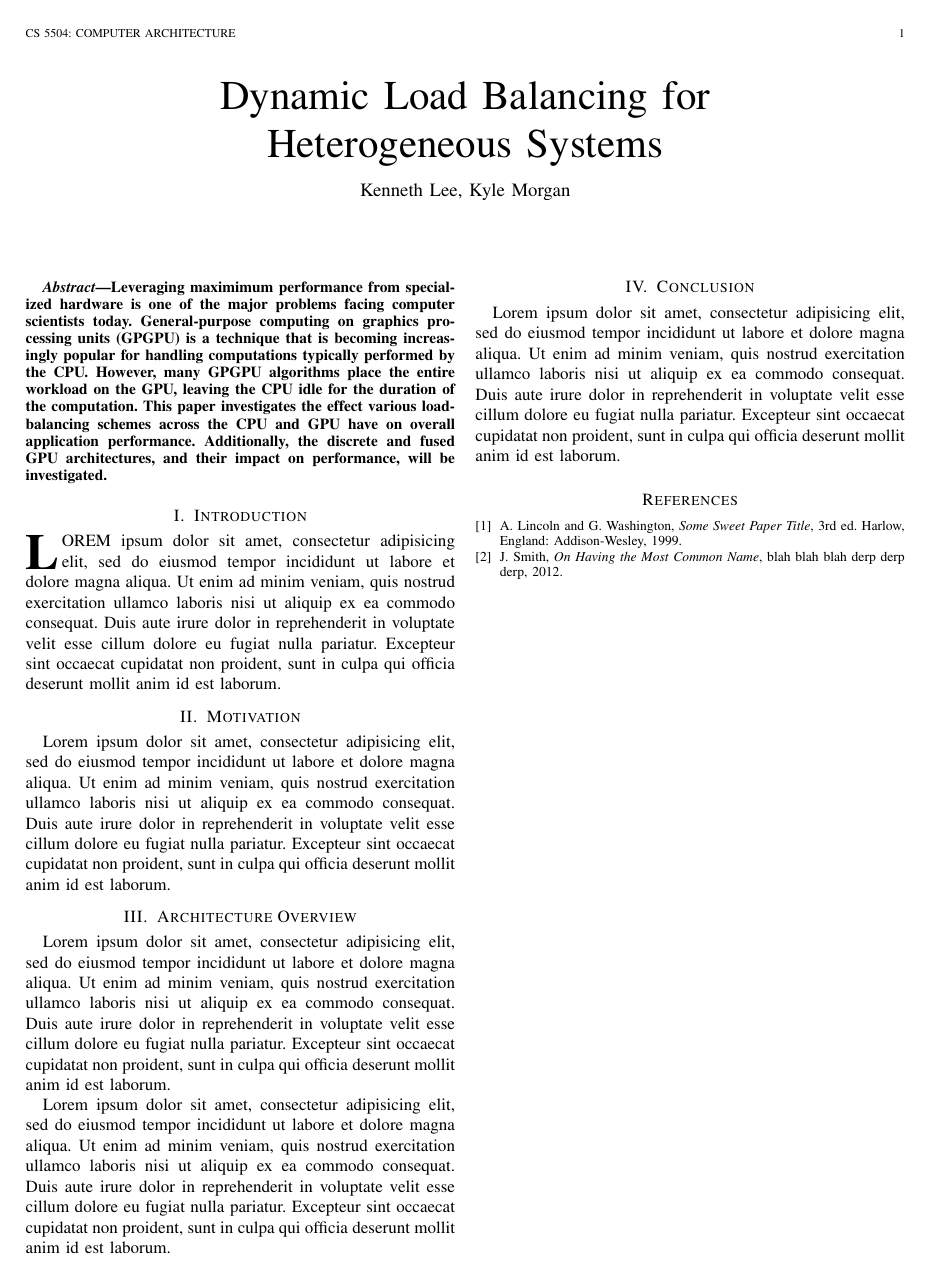
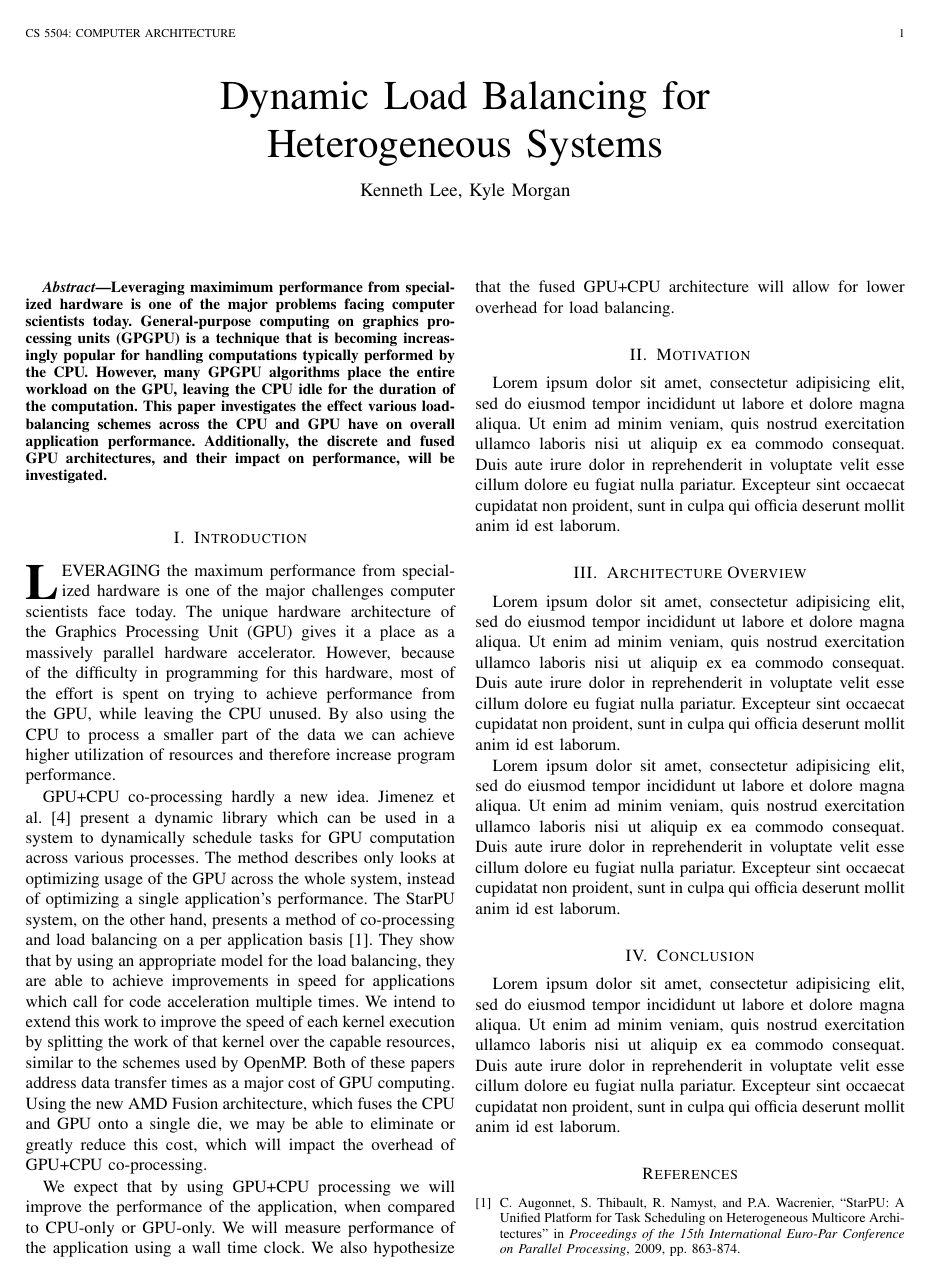
Before and after one commit to knmorgan/load-balancer, a LaTeX paper (paper/paper.tex): page 1 of 2. Compiled offline with pdfLaTeX.

Commit message:
Added temporary introduction

```diff
--- a/paper/paper.tex
+++ b/paper/paper.tex
@@ -45,13 +45,34 @@ fused GPU architectures, and their impact on performance, will be investigated.
 %
 % Some journals put the first two words in caps:
 % \IEEEPARstart{T}{his demo} file is ....
-\IEEEPARstart{L}{orem} ipsum dolor sit amet, consectetur adipisicing elit, sed do
-eiusmod tempor incididunt ut labore et dolore magna aliqua. Ut
-enim ad minim veniam, quis nostrud exercitation ullamco laboris
-nisi ut aliquip ex ea commodo consequat. Duis aute irure dolor
-in reprehenderit in voluptate velit esse cillum dolore eu fugiat
-nulla pariatur. Excepteur sint occaecat cupidatat non proident,
-sunt in culpa qui officia deserunt mollit anim id est laborum.
+\IEEEPARstart{L}{everaging} the maximum performance from specialized hardware is one
+of the major challenges computer scientists face today.  The unique hardware architecture
+of the Graphics Processing Unit (GPU) gives it a place as a massively parallel hardware
+accelerator.  However, because of the difficulty in programming for this hardware,
+most of the effort is spent on trying to achieve performance from the GPU, while
+leaving the CPU unused.  By also using the CPU to process a smaller part of the
+data we can achieve higher utilization of resources and therefore increase program
+performance.
+
+GPU+CPU co-processing hardly a new idea.  Jimenez et al. \cite{jimenez} present a
+dynamic library which can be used in a system to dynamically schedule tasks for GPU
+computation across various processes. The method describes only looks at optimizing
+usage of the GPU across the whole system, instead of optimizing a single application’s
+performance. The StarPU system, on the other hand, presents a method of co-processing
+and load balancing on a per application basis \cite{augonnet}. They show that by using an
+appropriate model for the load balancing, they are able to achieve improvements in
+speed for applications which call for code acceleration multiple times.  We intend
+to extend this work to improve the speed of each kernel execution by splitting the
+work of that kernel over the capable resources, similar to the schemes used by OpenMP.
+Both of these papers address data transfer times as a major cost of GPU computing.
+Using the new AMD Fusion architecture, which fuses the CPU and GPU onto a single die,
+we may be able to eliminate or greatly reduce this cost, which will impact the overhead
+of GPU+CPU co-processing.
+
+We expect that by using GPU+CPU processing we will improve the performance of the
+application, when compared to CPU-only or GPU-only.  We will measure performance of the
+application using a wall time clock.  We also hypothesize that the fused GPU+CPU
+architecture will allow for lower overhead for load balancing.
 
 \section{Motivation}
 Lorem ipsum dolor sit amet, consectetur adipisicing elit, sed do
@@ -175,8 +196,8 @@ sunt in culpa qui officia deserunt mollit anim id est laborum.
 
 \begin{thebibliography}{1}
 
-\bibitem{label1}
-A.~Lincoln and G.~Washington, \emph{Some Sweet Paper Title}, 3rd~ed. Harlow, England: Addison-Wesley, 1999.
+\bibitem{augonnet}
+C.~Augonnet, S.~Thibault, R.~Namyst, and P.A.~Wacrenier,
+``StarPU: A Unified Platform for Task Scheduling on Heterogeneous Multicore Architectures'' in
+\emph{Proceedings of the 15th International Euro-Par Conference on Parallel Processing}, 2009, pp. 863-874.
 
-\bibitem{label2}
-J.~Smith, \emph{On Having the Most Common Name}, blah blah blah derp derp derp, 2012.
```
Also changed, not shown: paper/Makefile, paper/paper.pdf, paper/paper.tex (15 more changed lines).
